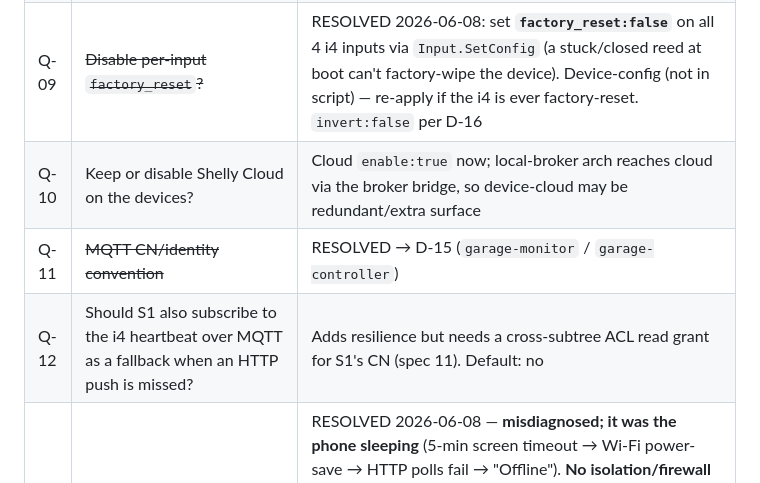
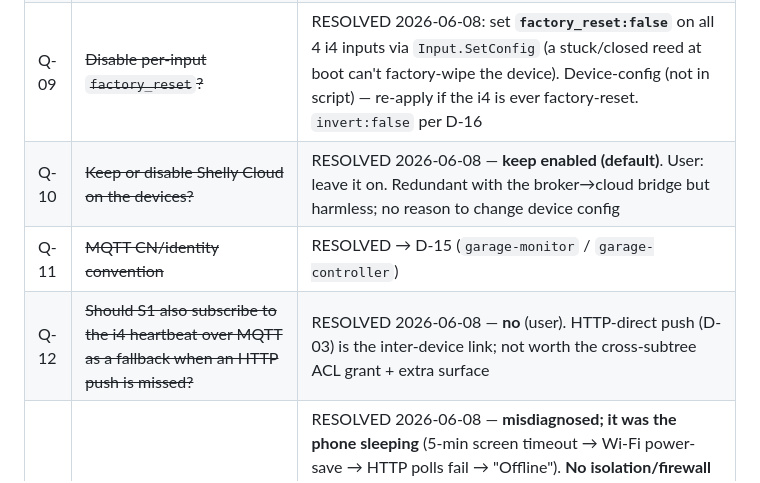
Before and after one commit to Laffs2k5/shelly-ecostar-garage-opener, a Markdown page: docs/spec/08-decisions-and-open-questions.md, the part around the change. Rendered like a GitHub page.

```diff
--- a/docs/spec/08-decisions-and-open-questions.md
+++ b/docs/spec/08-decisions-and-open-questions.md
@@ -38,9 +38,9 @@
 | Q-07 | ~~Repo name~~ | RESOLVED → D-13 (renamed to ecostar) |
 | Q-08 | ~~LICENSE choice~~ | RESOLVED: none for now (private repo); revisit if it goes public |
 | Q-09 | ~~Disable per-input `factory_reset`?~~ | RESOLVED 2026-06-08: set **`factory_reset:false`** on all 4 i4 inputs via `Input.SetConfig` (a stuck/closed reed at boot can't factory-wipe the device). Device-config (not in script) — re-apply if the i4 is ever factory-reset. `invert:false` per D-16 |
-| Q-10 | Keep or disable Shelly Cloud on the devices? | Cloud `enable:true` now; local-broker arch reaches cloud via the broker bridge, so device-cloud may be redundant/extra surface |
+| Q-10 | ~~Keep or disable Shelly Cloud on the devices?~~ | RESOLVED 2026-06-08 — **keep enabled (default)**. User: leave it on. Redundant with the broker→cloud bridge but harmless; no reason to change device config |
 | Q-11 | ~~MQTT CN/identity convention~~ | RESOLVED → D-15 (`garage-monitor` / `garage-controller`) |
-| Q-12 | Should S1 also subscribe to the i4 heartbeat over MQTT as a fallback when an HTTP push is missed? | Adds resilience but needs a cross-subtree ACL read grant for S1's CN (spec 11). Default: no |
+| Q-12 | ~~Should S1 also subscribe to the i4 heartbeat over MQTT as a fallback when an HTTP push is missed?~~ | RESOLVED 2026-06-08 — **no** (user). HTTP-direct push (D-03) is the inter-device link; not worth the cross-subtree ACL grant + extra surface |
 | Q-15 | ~~AP client isolation~~ | RESOLVED 2026-06-08 — **misdiagnosed; it was the phone sleeping** (5-min screen timeout → Wi-Fi power-save → HTTP polls fail → "Offline"). **No isolation/firewall** (user-confirmed; phone `curl`s the i4 fine when awake). HTTP-direct works. On-demand polling stops when backgrounded by design (repeatOnLifecycle, guide §5, no churn); **background/push would need the broker path + a foreground service** (future, like coffee's notification) |
 | Q-14 | i4 monitor script CPU ~83% (from the 10 Hz input poll) — **accepted as known** | RAM/heap/FS margins fine, device stable; confirmed real (coffee plug's 30 s-timer script = 0%, spec 13/HW-VALIDATION). Mitigation if needed: **event-driven** inputs (D-14) + slow housekeeping timer, or ~1 Hz poll (~4%, +~2 s latency) |
 | Q-13 | **Bench-test at least one real reed switch** (the on-hand NC magnetic contacts) into an i4 input — confirm it operates + registers (CLOSED/OPEN) as planned | Much easier on the bench than at the garage; do before install. The rig used opto reed-*sims*; verify a real reed end-to-end (magnet near/away → SW1/SW2) |
```
Also changed, not shown: docs/spec/09-phase-plan.md (+10 -5 lines), docs/testing/HW-VALIDATION.md (+9 -2 lines).
